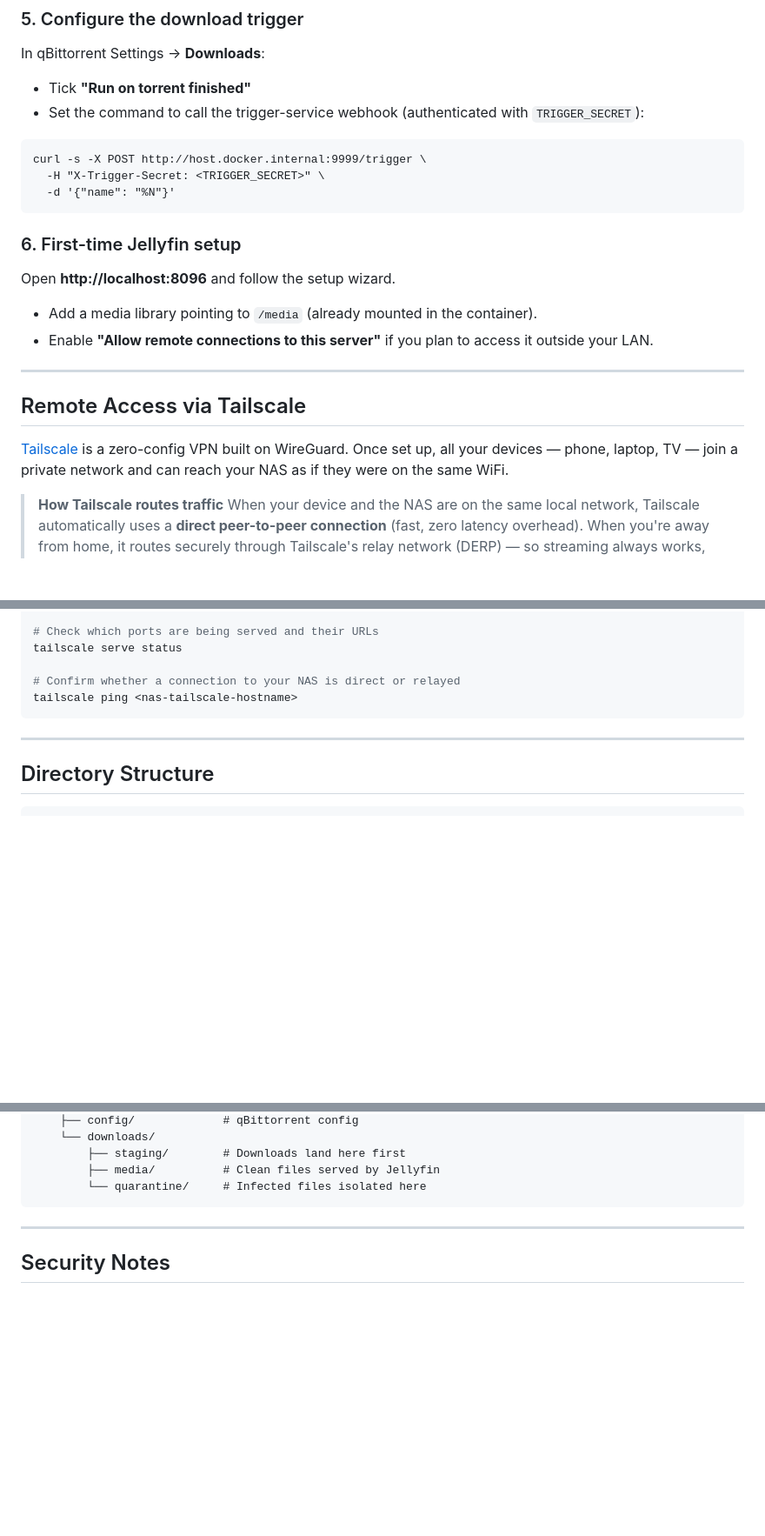
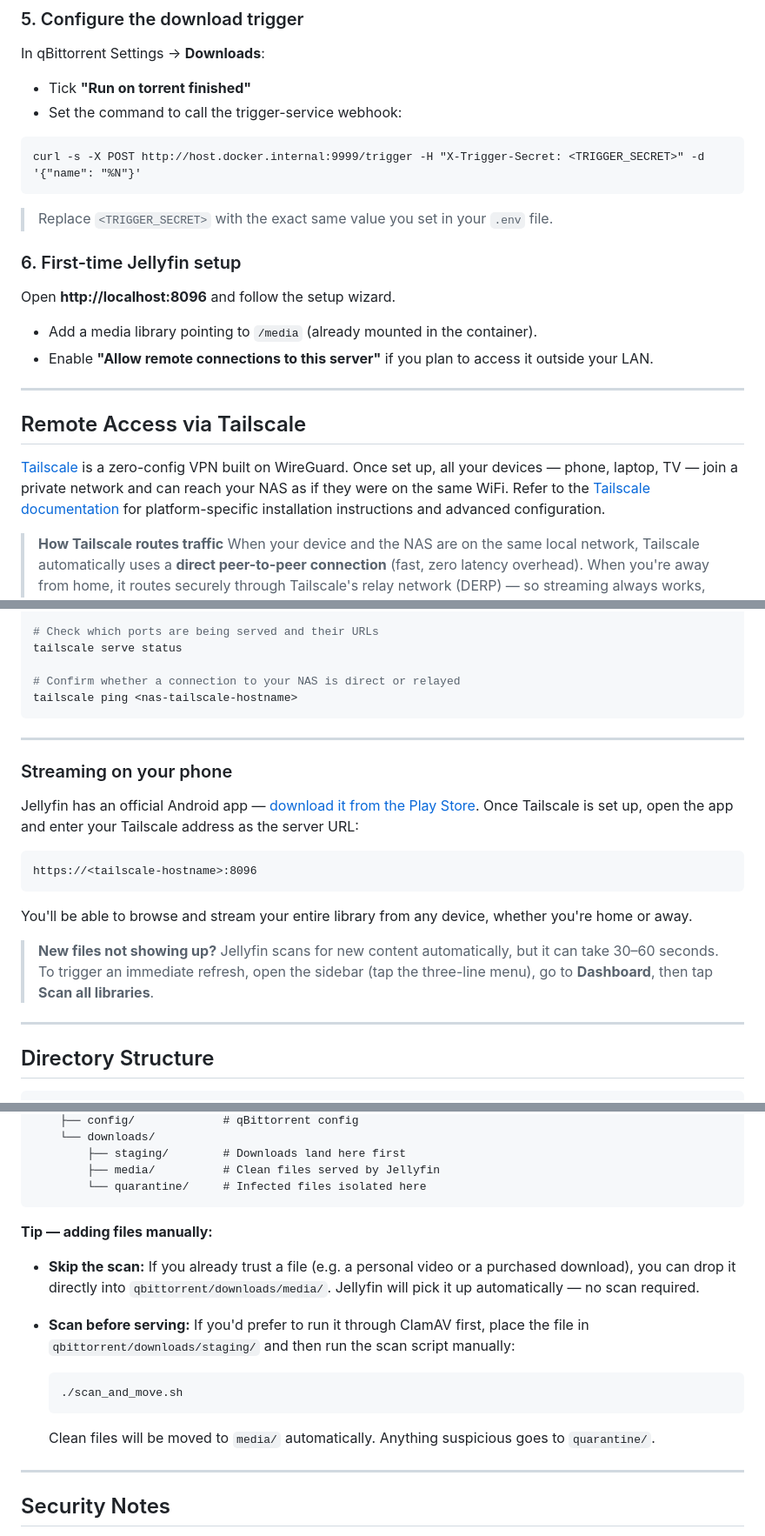
Before and after one commit to vivek2293/Home-NAS-Server, a Markdown page: README.md, 3 parts joined by grey strips. Shown at 87% size. GitHub-like rendering; blank space fills up the shorter version.

Commit message:
docs: improve README with Jellyfin Android setup, manual file tips, Tailscale docs link, reader advisory, and repo-specific links

````diff
--- a/README.md
+++ b/README.md
@@ -83,13 +86,13 @@ Open **http://localhost:8043**, log in with `admin` / `<password from logs>`, an
 In qBittorrent Settings → **Downloads**:
 
 - Tick **"Run on torrent finished"**
-- Set the command to call the trigger-service webhook (authenticated with `TRIGGER_SECRET`):
+- Set the command to call the trigger-service webhook:
 
 ```
-curl -s -X POST http://host.docker.internal:9999/trigger \
-  -H "X-Trigger-Secret: <TRIGGER_SECRET>" \
-  -d '{"name": "%N"}'
+curl -s -X POST http://host.docker.internal:9999/trigger -H "X-Trigger-Secret: <TRIGGER_SECRET>" -d '{"name": "%N"}'
 ```
+
+> Replace `<TRIGGER_SECRET>` with the exact same value you set in your `.env` file.
 
 ### 6. First-time Jellyfin setup
 
@@ -98,11 +101,12 @@ Open **http://localhost:8096** and follow the setup wizard.
 - Add a media library pointing to `/media` (already mounted in the container).
 - Enable **"Allow remote connections to this server"** if you plan to access it outside your LAN.
 
+
 ---
 
 ## Remote Access via Tailscale
 
-[Tailscale](https://tailscale.com) is a zero-config VPN built on WireGuard. Once set up, all your devices — phone, laptop, TV — join a private network and can reach your NAS as if they were on the same WiFi.
+[Tailscale](https://tailscale.com) is a zero-config VPN built on WireGuard. Once set up, all your devices — phone, laptop, TV — join a private network and can reach your NAS as if they were on the same WiFi. Refer to the [Tailscale documentation](https://tailscale.com/docs) for platform-specific installation instructions and advanced configuration.
 
 > **How Tailscale routes traffic**
 > When your device and the NAS are on the same local network, Tailscale automatically uses a **direct peer-to-peer connection** (fast, zero latency overhead). When you're away from home, it routes securely through Tailscale's relay network (DERP) — so streaming always works, wherever you are.
@@ -138,6 +142,20 @@ tailscale ping <nas-tailscale-hostname>
 
 ---
 
+### Streaming on your phone
+
+Jellyfin has an official Android app — [download it from the Play Store](https://play.google.com/store/apps/details?id=org.jellyfin.mobile). Once Tailscale is set up, open the app and enter your Tailscale address as the server URL:
+
+```
+https://<tailscale-hostname>:8096
+```
+
+You'll be able to browse and stream your entire library from any device, whether you're home or away.
+
+> **New files not showing up?** Jellyfin scans for new content automatically, but it can take 30–60 seconds. To trigger an immediate refresh, open the sidebar (tap the three-line menu), go to **Dashboard**, then tap **Scan all libraries**.
+
+---
+
 ## Directory Structure
 
 ```
@@ -156,6 +174,17 @@ tailscale ping <nas-tailscale-hostname>
         ├── media/          # Clean files served by Jellyfin
         └── quarantine/     # Infected files isolated here
 ```
+
+**Tip — adding files manually:**
+
+- **Skip the scan:** If you already trust a file (e.g. a personal video or a purchased download), you can drop it directly into `qbittorrent/downloads/media/`. Jellyfin will pick it up automatically — no scan required.
+- **Scan before serving:** If you'd prefer to run it through ClamAV first, place the file in `qbittorrent/downloads/staging/` and then run the scan script manually:
+
+  ```bash
+  ./scan_and_move.sh
+  ```
+
+  Clean files will be moved to `media/` automatically. Anything suspicious goes to `quarantine/`.
 
 ---
 
````
Also changed, not shown: other parts of README.md (+5 -2 lines).
